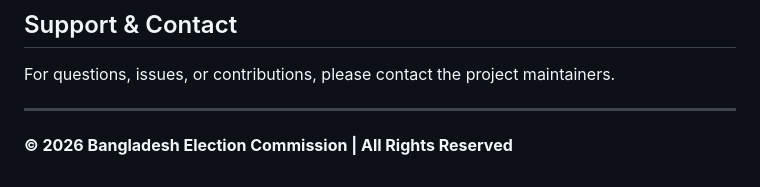
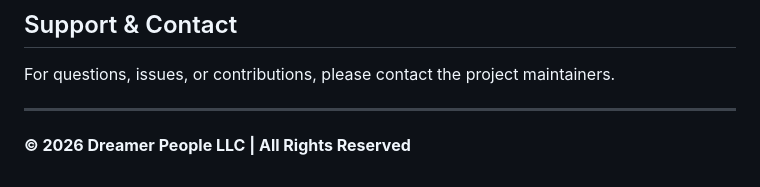
Before and after one commit to dreamerpeople/Bangladesh-Election-2026-Summary-Report, a Markdown page: README.md, the part around the change. GitHub-like rendering.

```diff
--- a/README.md
+++ b/README.md
@@ -215,4 +215,4 @@ For questions, issues, or contributions, please contact the project maintainers.
 
 ---
 
-**© 2026 Bangladesh Election Commission | All Rights Reserved**
+**© 2026 Dreamer People LLC | All Rights Reserved**
```
